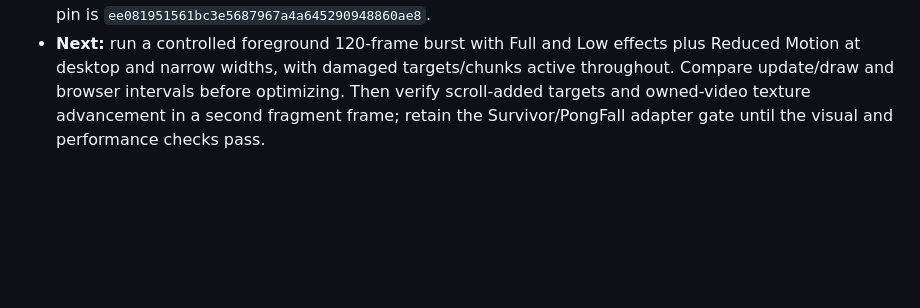
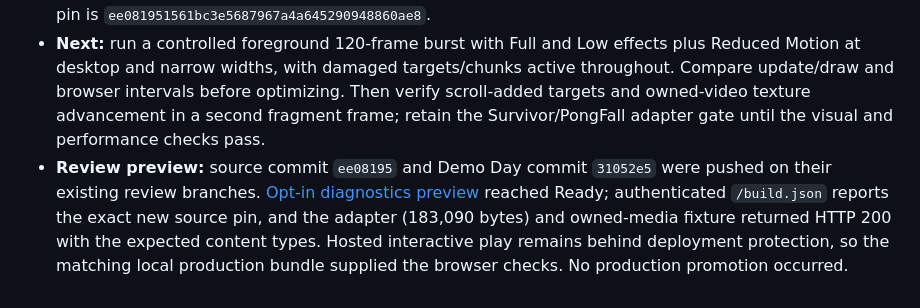
Before and after one commit to mistachatty-cmyk/LokDemoDay, a Markdown page: docs/DEMO_DAY_ROADMAP.md, the part around the change. Drawn GitHub-style; blank space fills up the shorter version.

Commit message:
Record Kinetic diagnostic preview evidence

```diff
--- a/docs/DEMO_DAY_ROADMAP.md
+++ b/docs/DEMO_DAY_ROADMAP.md
@@ -532,3 +532,4 @@ The next milestone is material-specific break behavior on the existing page-size
 - **Local browser:** the matching production bundle launched Classic and KS2 at 1280×720 with Reduced Motion. On the protected quiet stage, Classic reported zero page targets and a 120-frame sample with 0.3 ms p95 update and 0.3 ms p95 canvas draw JavaScript time; the browser interval p95 was 16.8 ms with one interval over 33.4 ms. After scrolling to the breakable panel, Classic reported one live/damaged target, four allocated cells, three removed cells, and one chunk. KS2 reported one live/damaged target, three allocated cells, two removed cells, and one chunk. Both had no console errors. An unprofiled layered page exposed only its existing variant/chunk attributes. The timing sample covers JavaScript work, not later canvas compositing or GPU time, and does not establish a mobile/full-effects performance gate.
 - **Checks:** source frame-diagnostics test, Classic page typecheck/build, all 85 integrated bridge/page tests, visible-catalog parity guard, full Demo Day build, and output verification passed. Current source pin is `ee081951561bc3e5687967a4a645290948860ae8`.
 - **Next:** run a controlled foreground 120-frame burst with Full and Low effects plus Reduced Motion at desktop and narrow widths, with damaged targets/chunks active throughout. Compare update/draw and browser intervals before optimizing. Then verify scroll-added targets and owned-video texture advancement in a second fragment frame; retain the Survivor/PongFall adapter gate until the visual and performance checks pass.
+- **Review preview:** source commit `ee08195` and Demo Day commit `31052e5` were pushed on their existing review branches. [Opt-in diagnostics preview](https://lok-demo-8qeiej5pm-mistachatty-cmyks-projects.vercel.app) reached Ready; authenticated `/build.json` reports the exact new source pin, and the adapter (183,090 bytes) and owned-media fixture returned HTTP 200 with the expected content types. Hosted interactive play remains behind deployment protection, so the matching local production bundle supplied the browser checks. No production promotion occurred.
```
